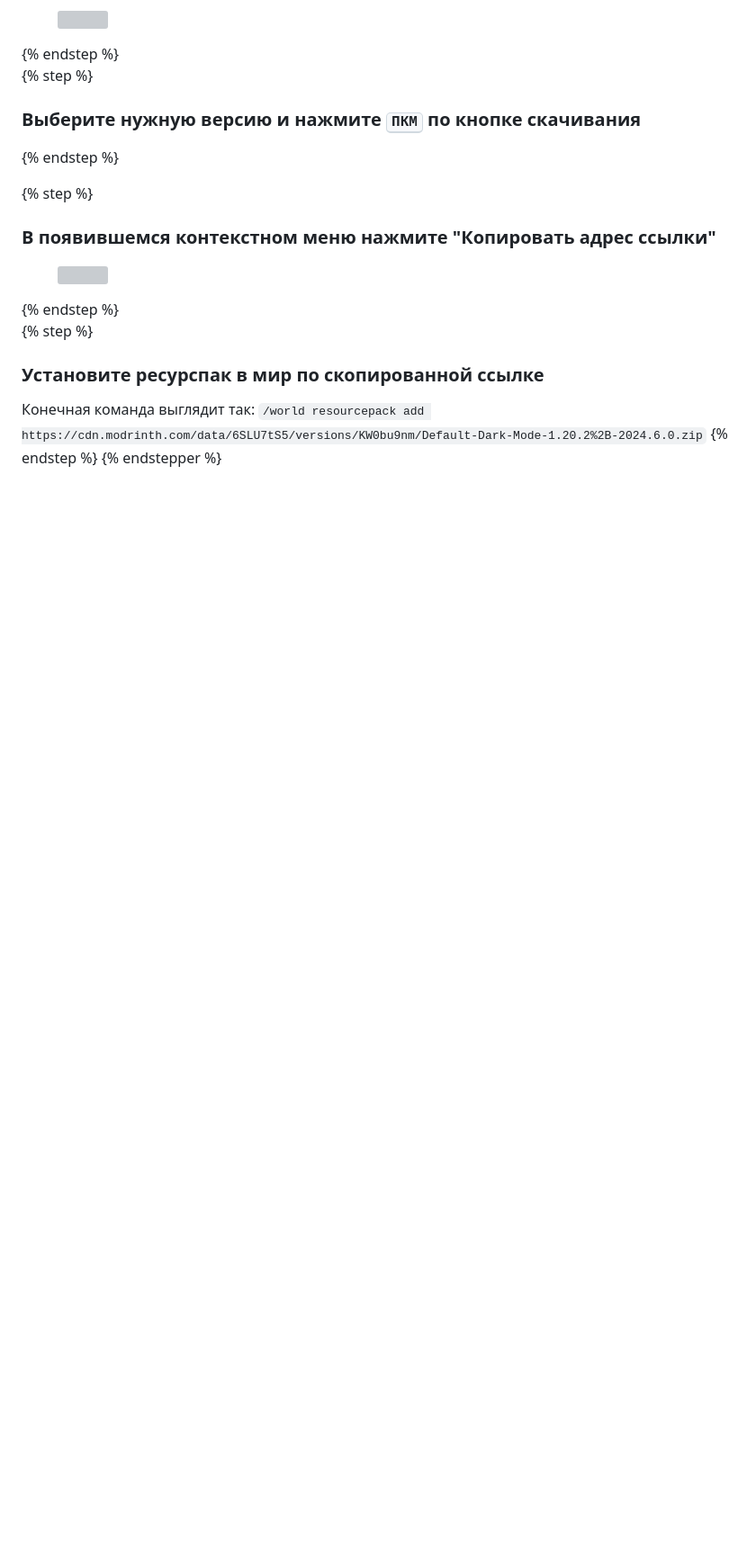
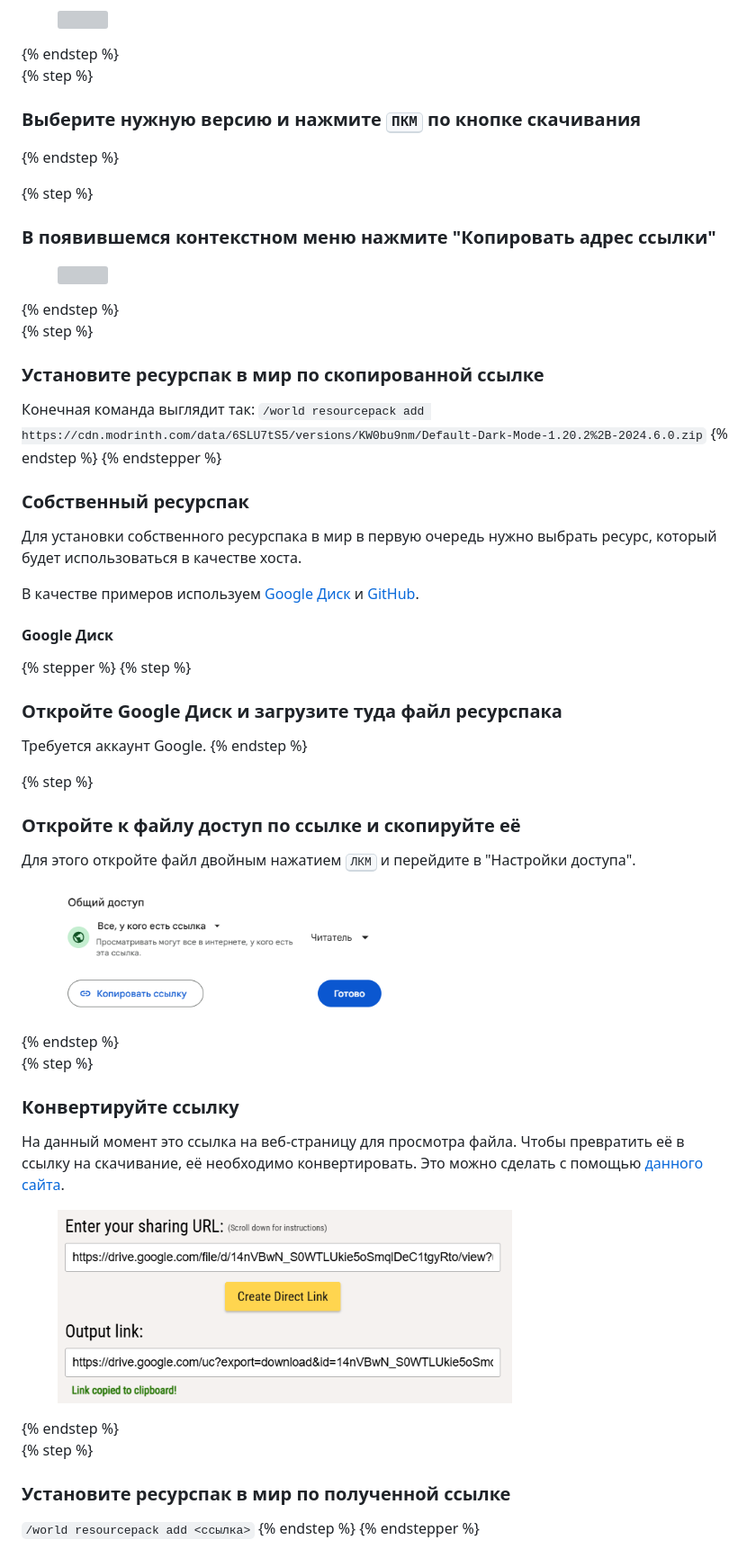
Before and after one commit to RaspingMango/justwiki, a Markdown page: creative/world/resourcepack.md, the part around one of its changes. Shown at 90% size. GitHub-like rendering; pictures changed too: .gitbook/assets/resourcepack_google_drive_copy_link.png (added), .gitbook/assets/resourcepack_google_drive_download_link.png (added); blank space fills up the shorter version; grey boxes are pictures that could not be loaded.

Commit message:
GITBOOK-805: 3.5.8

```diff
--- a/creative/world/resourcepack.md
+++ b/creative/world/resourcepack.md
@@ -75,3 +75,41 @@ description: >-
 Конечная команда выглядит так: `/world resourcepack add https://cdn.modrinth.com/data/6SLU7tS5/versions/KW0bu9nm/Default-Dark-Mode-1.20.2%2B-2024.6.0.zip`
 {% endstep %}
 {% endstepper %}
+
+### Собственный ресурспак
+
+Для установки собственного ресурспака в мир в первую очередь нужно выбрать ресурс, который будет использоваться в качестве хоста.
+
+В качестве примеров используем [Google Диск](https://drive.google.com/) и [GitHub](https://github.com/).
+
+#### Google Диск
+
+{% stepper %}
+{% step %}
+### Откройте Google Диск и загрузите туда файл ресурспака
+
+Требуется аккаунт Google.
+{% endstep %}
+
+{% step %}
+### Откройте к файлу доступ по ссылке и скопируйте её
+
+Для этого откройте файл двойным нажатием <kbd>ЛКМ</kbd> и перейдите в "Настройки доступа".
+
+<figure><img src="../../.gitbook/assets/resourcepack_google_drive_copy_link.png" alt="" width="374"><figcaption></figcaption></figure>
+{% endstep %}
+
+{% step %}
+### Конвертируйте ссылку
+
+На данный момент это ссылка на веб-страницу для просмотра файла. Чтобы превратить её в ссылку на скачивание, её необходимо конвертировать. Это можно сделать с помощью [данного сайта](https://sites.google.com/site/gdocs2direct).
+
+<figure><img src="../../.gitbook/assets/resourcepack_google_drive_download_link.png" alt="" width="505"><figcaption></figcaption></figure>
+{% endstep %}
+
+{% step %}
+### Установите ресурспак в мир по полученной ссылке
+
+`/world resourcepack add <ссылка>`
+{% endstep %}
+{% endstepper %}
```
Also changed, not shown: other parts of creative/world/resourcepack.md (+1 -1 lines).
